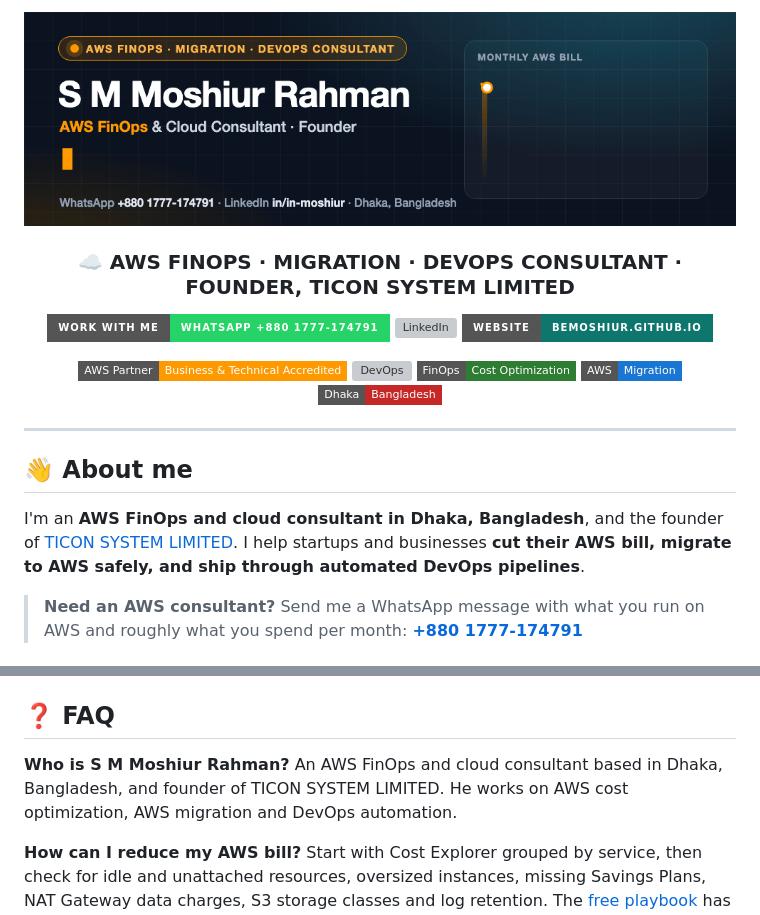
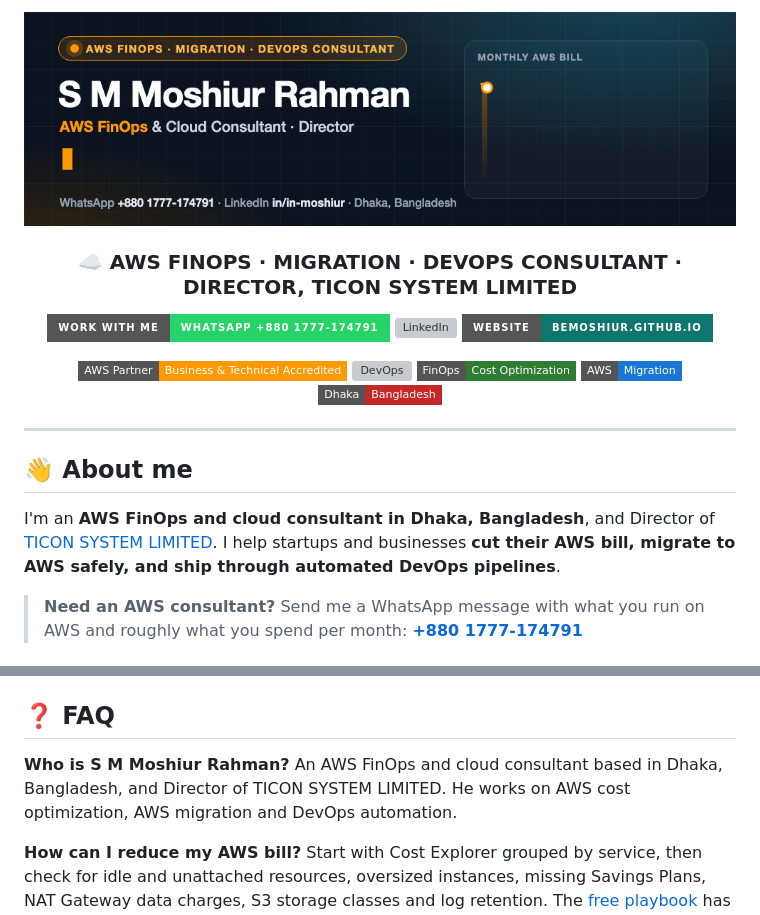
Before and after one commit to bemoshiur/bemoshiur, a Markdown page: README.md, 2 parts joined by grey strips. GitHub-like rendering; pictures changed too: assets/banner.gif; badges without logos; grey boxes are pictures that could not be loaded.

Commit message:
Use Director title for TICON SYSTEM LIMITED
Co-Authored-By: Claude Sonnet 5.5 <noreply@anthropic.com>

```diff
--- a/README.md
+++ b/README.md
@@ -4,5 +4,5 @@
 
-<h3>☁️ AWS FINOPS · MIGRATION · DEVOPS CONSULTANT · FOUNDER, TICON SYSTEM LIMITED</h3>
+<h3>☁️ AWS FINOPS · MIGRATION · DEVOPS CONSULTANT · DIRECTOR, TICON SYSTEM LIMITED</h3>
 
 [![Work with me on WhatsApp](https://img.shields.io/badge/WORK_WITH_ME-WhatsApp_%2B880_1777--174791-25D366?style=for-the-badge&logo=whatsapp&logoColor=white)](https://wa.me/8801777174791?text=Hi%20Moshiur%2C%20I%27d%20like%20to%20discuss%20an%20AWS%20project%20with%20you.)
 [![LinkedIn](https://img.shields.io/badge/LinkedIn-in%2Fin--moshiur-0A66C2?style=for-the-badge&logo=linkedin&logoColor=white)](https://www.linkedin.com/in/in-moshiur/)
@@ -20,7 +20,7 @@
 
 ## 👋 About me
 
-I'm an **AWS FinOps and cloud consultant in Dhaka, Bangladesh**, and the founder of [TICON SYSTEM LIMITED](https://www.ticonsys.com/). I help startups and businesses **cut their AWS bill, migrate to AWS safely, and ship through automated DevOps pipelines**.
+I'm an **AWS FinOps and cloud consultant in Dhaka, Bangladesh**, and Director of [TICON SYSTEM LIMITED](https://www.ticonsys.com/). I help startups and businesses **cut their AWS bill, migrate to AWS safely, and ship through automated DevOps pipelines**.
 
 > **Need an AWS consultant?** Send me a WhatsApp message with what you run on AWS and roughly what you spend per month: **[+880 1777-174791](<https://wa.me/8801777174791?text=Hi%20Moshiur%2C%20I%27d%20like%20to%20discuss%20an%20AWS%20project%20with%20you.>)**
 
@@ -79,7 +79,7 @@ I'm an **AWS FinOps and cloud consultant in Dhaka, Bangladesh**, and the founder
 ## ❓ FAQ
 
 **Who is S M Moshiur Rahman?**
-An AWS FinOps and cloud consultant based in Dhaka, Bangladesh, and founder of TICON SYSTEM LIMITED. He works on AWS cost optimization, AWS migration and DevOps automation.
+An AWS FinOps and cloud consultant based in Dhaka, Bangladesh, and Director of TICON SYSTEM LIMITED. He works on AWS cost optimization, AWS migration and DevOps automation.
 
 **How can I reduce my AWS bill?**
 Start with Cost Explorer grouped by service, then check for idle and unattached resources, oversized instances, missing Savings Plans, NAT Gateway data charges, S3 storage classes and log retention. The [free playbook](https://github.com/bemoshiur/aws-cost-optimization-playbook) has the commands. If you want it done for you, [message me on WhatsApp](<https://wa.me/8801777174791?text=Hi%20Moshiur%2C%20I%27d%20like%20to%20discuss%20an%20AWS%20project%20with%20you.>).
```
Also changed, not shown: other parts of README.md (+1 -1 lines).
